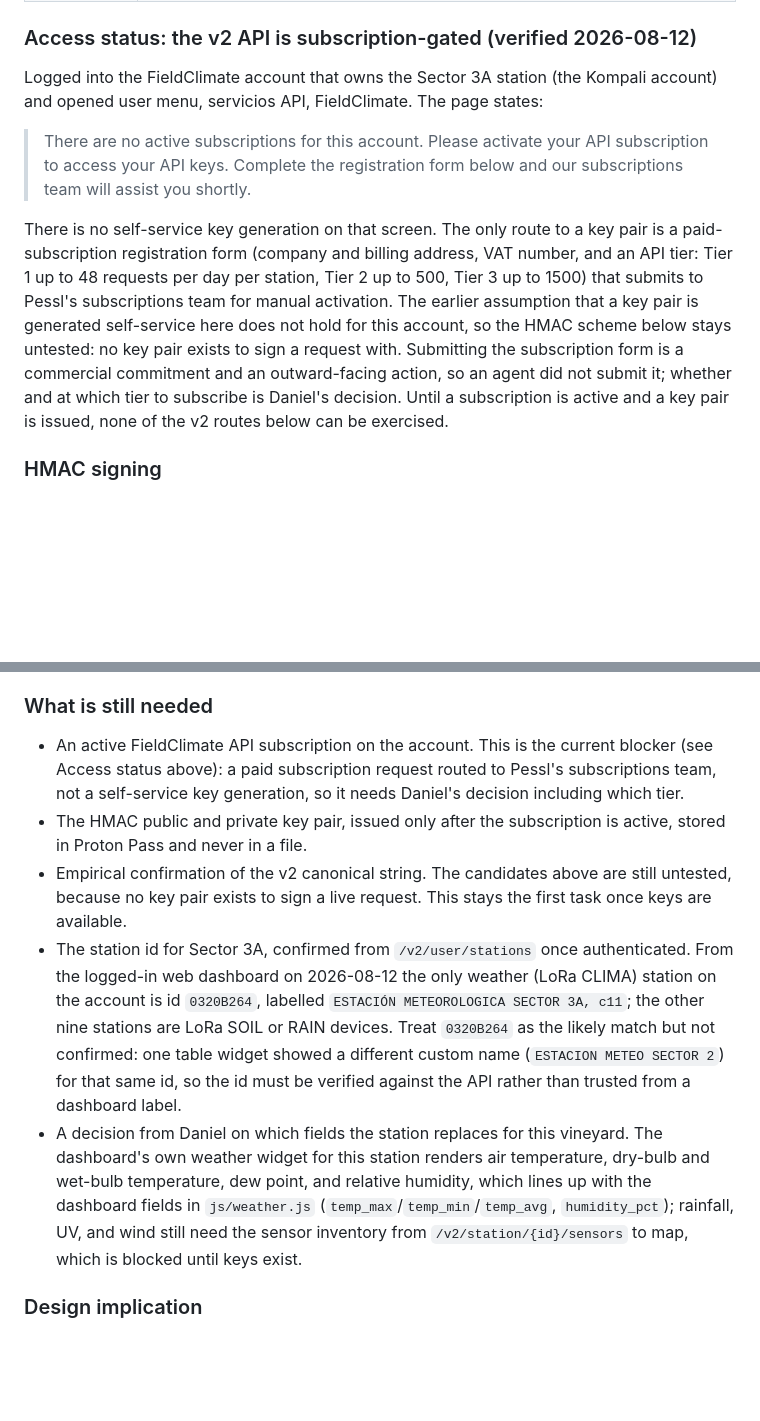
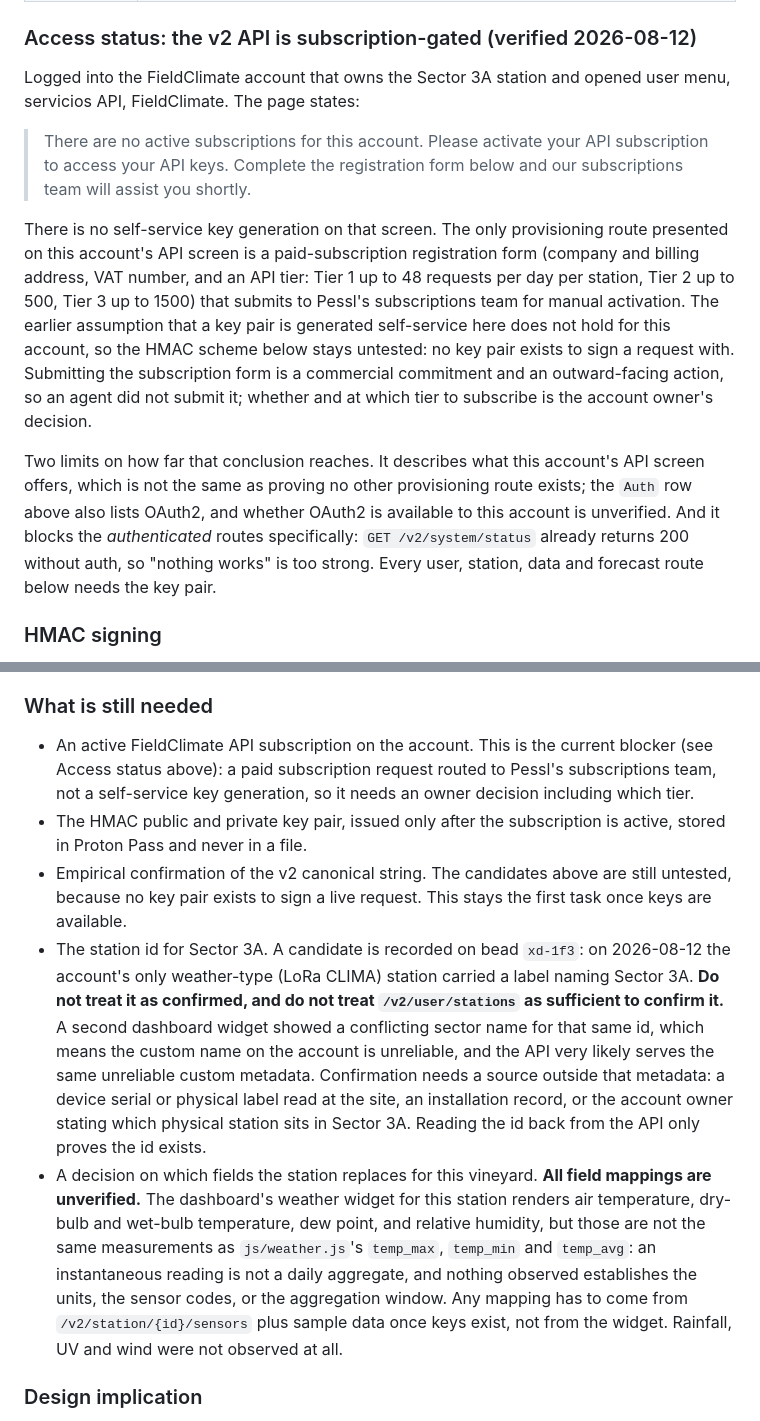
Before and after one commit to hackesmit/monte-xanic-dashboard, a Markdown page: docs/External-APIs.md, 2 parts joined by grey strips. Drawn GitHub-style; blank space fills up the shorter version.

Commit message:
docs: tighten the FieldClimate writeup after cross-vendor review
Cross-vendor review (gpt-5.6 via lucy) returned REVISE on the previous commit.
Four corrections, three of them about claiming more than was shown.

Station confirmation. The writeup implied reading the id back from
/v2/user/stations would confirm it. It would not: a second dashboard widget
showed a conflicting sector name for the same id, so the account's custom
metadata is unreliable, and the API serves that same metadata. Confirmation
now explicitly requires a source outside it, such as a device serial read at
the site or the owner saying which station sits in Sector 3A.

Field mapping. Air, dry-bulb and wet-bulb temperature and dew point were said
to line up with temp_max, temp_min and temp_avg. They do not. An instantaneous
reading is not a daily aggregate, and units, sensor codes and aggregation
window were never established. Marked unverified.

Overstated absolutes. Softened to the provisioning route this account's screen
presents, since OAuth2 availability is unverified, and narrowed the blocked
surface to the authenticated routes, since /v2/system/status returns 200
without auth.

Account identifiers. The station id and the account name are out of the public
doc and live on bead xd-1f3 instead. Partial acceptance: the reviewer wanted
the operational detail removed, and the doc keeps enough to stay actionable
while the identifiers stay in the private ledger.

Verification: docs-only - git diff --check clean, readback confirmed, no
account identifier remains in the file

```diff
--- a/docs/External-APIs.md
+++ b/docs/External-APIs.md
@@ -92,11 +92,13 @@ Weather station platform. The target is the station at Sector 3A, which maps to
 
 ### Access status: the v2 API is subscription-gated (verified 2026-08-12)
 
-Logged into the FieldClimate account that owns the Sector 3A station (the Kompali account) and opened user menu, servicios API, FieldClimate. The page states:
+Logged into the FieldClimate account that owns the Sector 3A station and opened user menu, servicios API, FieldClimate. The page states:
 
 > There are no active subscriptions for this account. Please activate your API subscription to access your API keys. Complete the registration form below and our subscriptions team will assist you shortly.
 
-There is no self-service key generation on that screen. The only route to a key pair is a paid-subscription registration form (company and billing address, VAT number, and an API tier: Tier 1 up to 48 requests per day per station, Tier 2 up to 500, Tier 3 up to 1500) that submits to Pessl's subscriptions team for manual activation. The earlier assumption that a key pair is generated self-service here does not hold for this account, so the HMAC scheme below stays untested: no key pair exists to sign a request with. Submitting the subscription form is a commercial commitment and an outward-facing action, so an agent did not submit it; whether and at which tier to subscribe is Daniel's decision. Until a subscription is active and a key pair is issued, none of the v2 routes below can be exercised.
+There is no self-service key generation on that screen. The only provisioning route presented on this account's API screen is a paid-subscription registration form (company and billing address, VAT number, and an API tier: Tier 1 up to 48 requests per day per station, Tier 2 up to 500, Tier 3 up to 1500) that submits to Pessl's subscriptions team for manual activation. The earlier assumption that a key pair is generated self-service here does not hold for this account, so the HMAC scheme below stays untested: no key pair exists to sign a request with. Submitting the subscription form is a commercial commitment and an outward-facing action, so an agent did not submit it; whether and at which tier to subscribe is the account owner's decision.
+
+Two limits on how far that conclusion reaches. It describes what this account's API screen offers, which is not the same as proving no other provisioning route exists; the `Auth` row above also lists OAuth2, and whether OAuth2 is available to this account is unverified. And it blocks the *authenticated* routes specifically: `GET /v2/system/status` already returns 200 without auth, so "nothing works" is too strong. Every user, station, data and forecast route below needs the key pair.
 
 ### HMAC signing
 
@@ -158,11 +160,11 @@ Resolving all of this is the first task of `xd-1f3`, before any integration code
 
 ### What is still needed
 
-- An active FieldClimate API subscription on the account. This is the current blocker (see Access status above): a paid subscription request routed to Pessl's subscriptions team, not a self-service key generation, so it needs Daniel's decision including which tier.
+- An active FieldClimate API subscription on the account. This is the current blocker (see Access status above): a paid subscription request routed to Pessl's subscriptions team, not a self-service key generation, so it needs an owner decision including which tier.
 - The HMAC public and private key pair, issued only after the subscription is active, stored in Proton Pass and never in a file.
 - Empirical confirmation of the v2 canonical string. The candidates above are still untested, because no key pair exists to sign a live request. This stays the first task once keys are available.
-- The station id for Sector 3A, confirmed from `/v2/user/stations` once authenticated. From the logged-in web dashboard on 2026-08-12 the only weather (LoRa CLIMA) station on the account is id `0320B264`, labelled `ESTACIÓN METEOROLOGICA SECTOR 3A, c11`; the other nine stations are LoRa SOIL or RAIN devices. Treat `0320B264` as the likely match but not confirmed: one table widget showed a different custom name (`ESTACION METEO SECTOR 2`) for that same id, so the id must be verified against the API rather than trusted from a dashboard label.
-- A decision from Daniel on which fields the station replaces for this vineyard. The dashboard's own weather widget for this station renders air temperature, dry-bulb and wet-bulb temperature, dew point, and relative humidity, which lines up with the dashboard fields in `js/weather.js` (`temp_max`/`temp_min`/`temp_avg`, `humidity_pct`); rainfall, UV, and wind still need the sensor inventory from `/v2/station/{id}/sensors` to map, which is blocked until keys exist.
+- The station id for Sector 3A. A candidate is recorded on bead `xd-1f3`: on 2026-08-12 the account's only weather-type (LoRa CLIMA) station carried a label naming Sector 3A. **Do not treat it as confirmed, and do not treat `/v2/user/stations` as sufficient to confirm it.** A second dashboard widget showed a conflicting sector name for that same id, which means the custom name on the account is unreliable, and the API very likely serves the same unreliable custom metadata. Confirmation needs a source outside that metadata: a device serial or physical label read at the site, an installation record, or the account owner stating which physical station sits in Sector 3A. Reading the id back from the API only proves the id exists.
+- A decision on which fields the station replaces for this vineyard. **All field mappings are unverified.** The dashboard's weather widget for this station renders air temperature, dry-bulb and wet-bulb temperature, dew point, and relative humidity, but those are not the same measurements as `js/weather.js`'s `temp_max`, `temp_min` and `temp_avg`: an instantaneous reading is not a daily aggregate, and nothing observed establishes the units, the sensor codes, or the aggregation window. Any mapping has to come from `/v2/station/{id}/sensors` plus sample data once keys exist, not from the widget. Rainfall, UV and wind were not observed at all.
 
 ### Design implication
 
```
